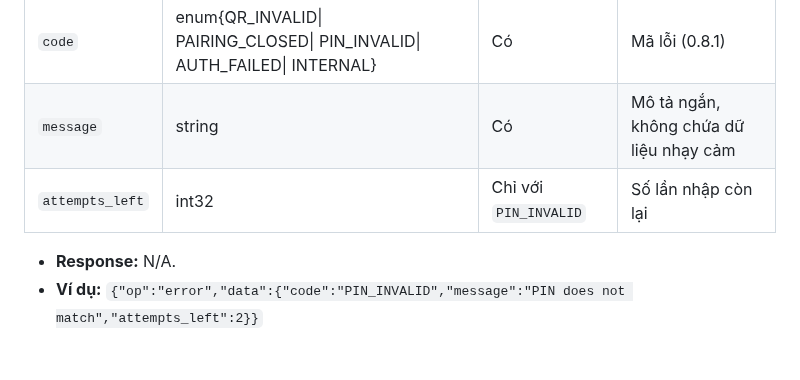
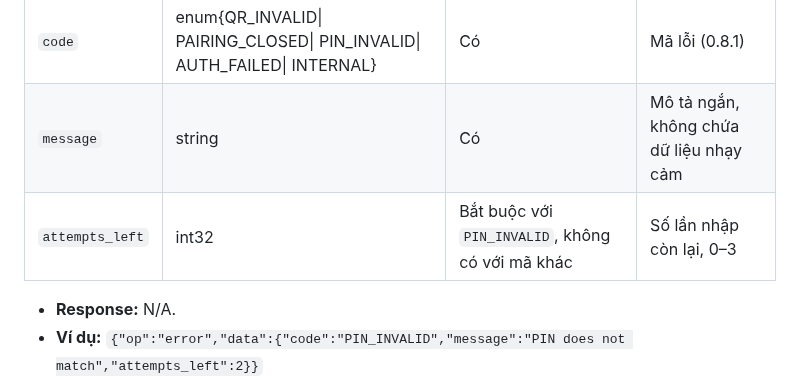
Before and after one commit to HandLive/handlive, a Markdown page: docs/detailed-design/02-pairing.vi.md, the part around one of its changes. Rendered like a GitHub page; blank space fills up the shorter version.

```diff
--- a/docs/detailed-design/02-pairing.vi.md
+++ b/docs/detailed-design/02-pairing.vi.md
@@ -268,7 +268,7 @@ Chuỗi xác thực dùng chung trong các API dưới đây:
 |--------|------|----------|-------|
 | `code` | enum{QR_INVALID\| PAIRING_CLOSED\| PIN_INVALID\| AUTH_FAILED\| INTERNAL} | Có | Mã lỗi (0.8.1) |
 | `message` | string | Có | Mô tả ngắn, không chứa dữ liệu nhạy cảm |
-| `attempts_left` | int32 | Chỉ với `PIN_INVALID` | Số lần nhập còn lại |
+| `attempts_left` | int32 | Bắt buộc với `PIN_INVALID`, không có với mã khác | Số lần nhập còn lại, 0–3 |
 
 - **Response:** N/A.
 - **Ví dụ:**
```
Also changed, not shown: other parts of docs/detailed-design/02-pairing.vi.md (+1 -1 lines), docs/detailed-design/02-pairing.md (+4 -4 lines).
